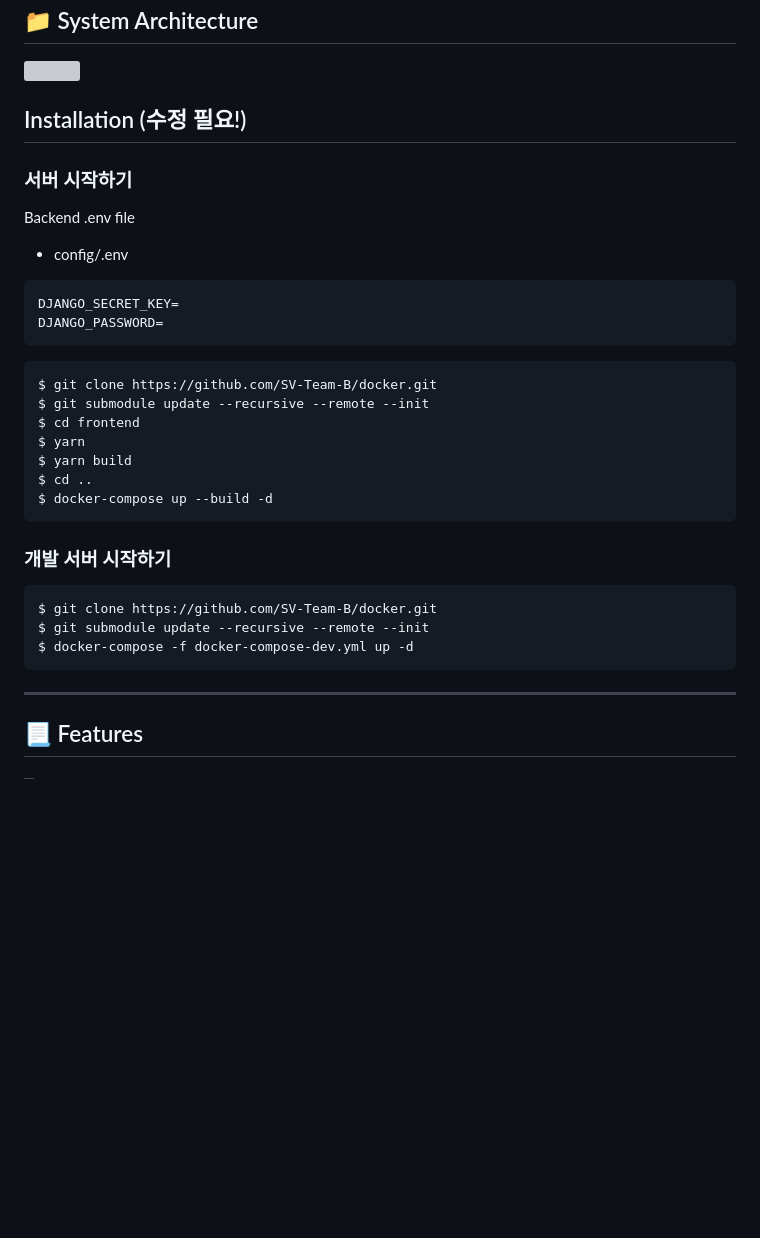
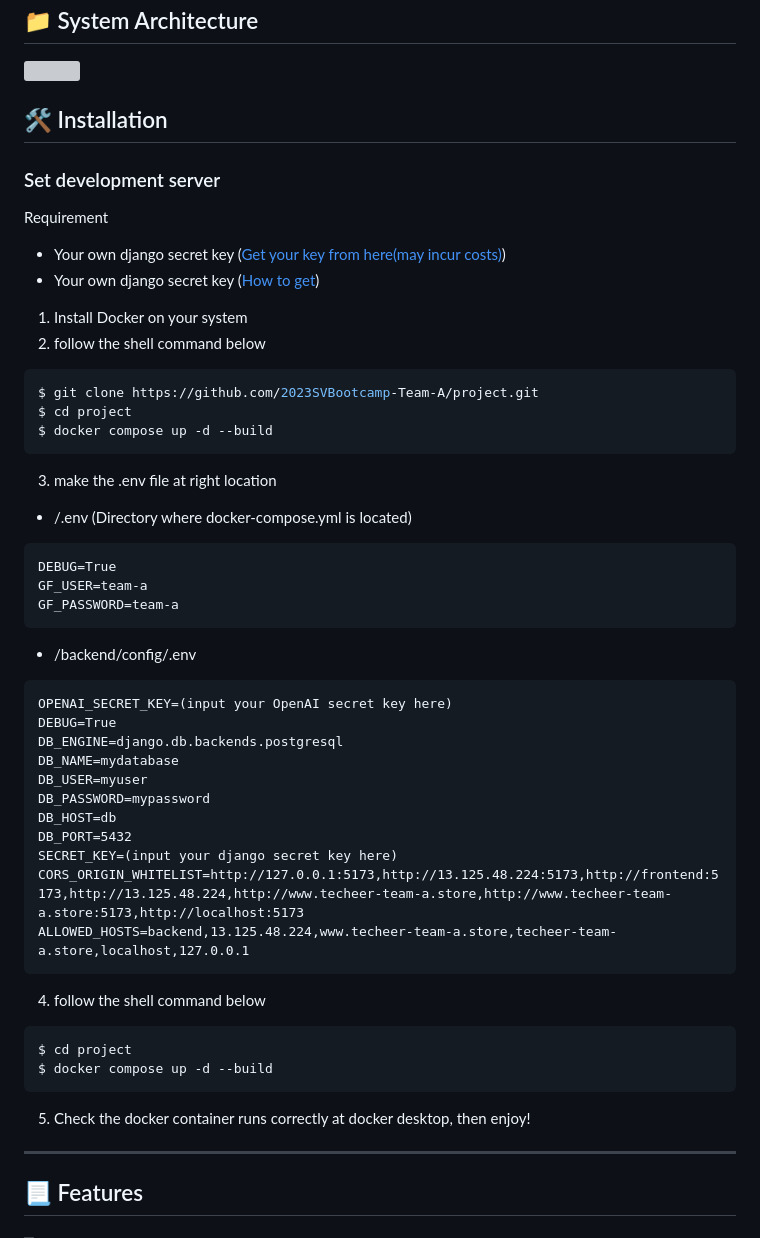
Before and after one commit to AlgeMoya/2023SVBootcamp_MyW_project, a Markdown page: README.md, the part around one of its changes. Rendered like a GitHub page; folded sections open; blank space fills up the shorter version; grey boxes are pictures that could not be loaded.

````diff
--- a/README.md
+++ b/README.md
@@ -25,36 +25,47 @@ http://www.techeer-team-a.store/
 ## 📁 System Architecture
 <img src="https://github.com/2023SVBootcamp-Team-A/project/assets/8746067/8a6dc146-d11f-44a4-be31-1e6f98c344d8">
 
-## Installation (수정 필요!)
+## 🛠 Installation
 
-### 서버 시작하기
+### Set development server
+Requirement
+- Your own django secret key ([Get your key from here(may incur costs)](https://platform.openai.com/))
+- Your own django secret key ([How to get](https://github.com/2023SVBootcamp-Team-A/project/assets/8746067/5c0e98cb-fad9-46c4-b0f3-95363cbb4dd6))
 
-Backend .env file
-
-- config/.env
-
+1. Install Docker on your system
+2. follow the shell command below
+```shell
+$ git clone https://github.com/2023SVBootcamp-Team-A/project.git
+$ cd project
+$ docker compose up -d --build
 ```
-DJANGO_SECRET_KEY=
-DJANGO_PASSWORD=
+3. make the .env file at right location
+- /.env (Directory where docker-compose.yml is located)
 ```
-
+DEBUG=True
+GF_USER=team-a
+GF_PASSWORD=team-a
+```
+- /backend/config/.env
+```
+OPENAI_SECRET_KEY=(input your OpenAI secret key here)
+DEBUG=True
+DB_ENGINE=django.db.backends.postgresql
+DB_NAME=mydatabase
+DB_USER=myuser
+DB_PASSWORD=mypassword
+DB_HOST=db
+DB_PORT=5432
+SECRET_KEY=(input your django secret key here)
+CORS_ORIGIN_WHITELIST=http://127.0.0.1:5173,http://13.125.48.224:5173,http://frontend:5173,http://13.125.48.224,http://www.techeer-team-a.store,http://www.techeer-team-a.store:5173,http://localhost:5173
+ALLOWED_HOSTS=backend,13.125.48.224,www.techeer-team-a.store,techeer-team-a.store,localhost,127.0.0.1
+```
+4. follow the shell command below
 ```shell
-$ git clone https://github.com/SV-Team-B/docker.git
-$ git submodule update --recursive --remote --init
-$ cd frontend
-$ yarn
-$ yarn build
-$ cd ..
-$ docker-compose up --build -d
+$ cd project
+$ docker compose up -d --build
 ```
-
-### 개발 서버 시작하기
-
-```shell
-$ git clone https://github.com/SV-Team-B/docker.git
-$ git submodule update --recursive --remote --init
-$ docker-compose -f docker-compose-dev.yml up -d
-```
+5. Check the docker container runs correctly at docker desktop, then enjoy!
 
 - - -
 
````
Also changed, not shown: other parts of README.md (+1 -1 lines).
